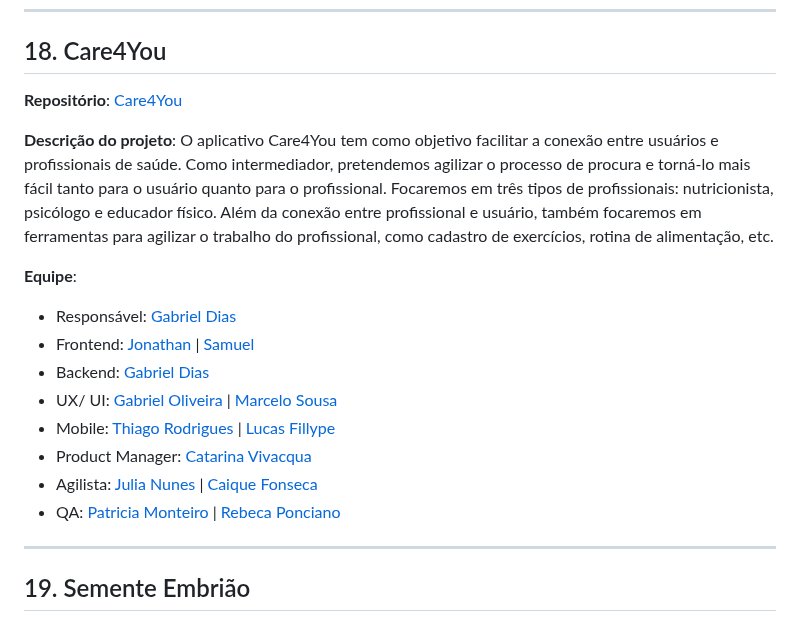
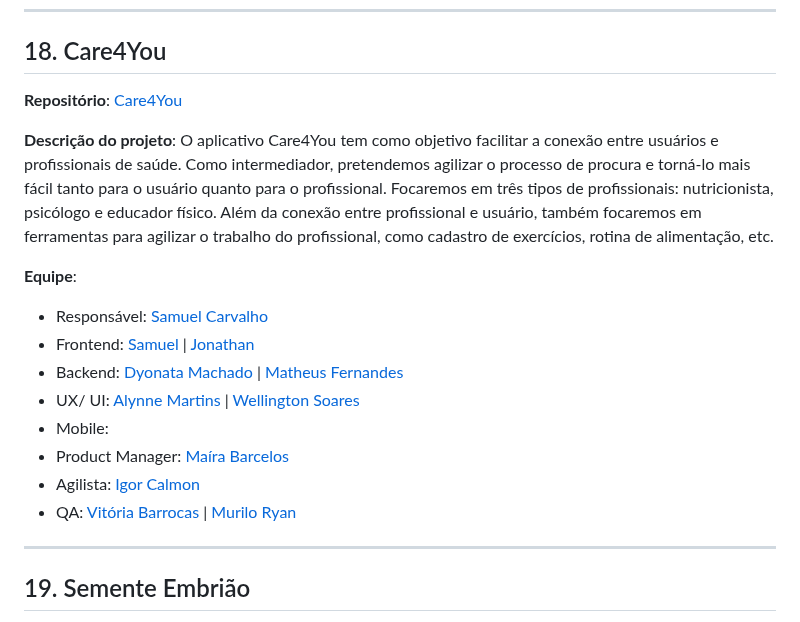
Before and after one commit to SouJunior/soujunior-labs, a Markdown page: README.md, the part around one of its changes. Rendered like a GitHub page.

```diff
--- a/README.md
+++ b/README.md
@@ -296,14 +296,15 @@ As instituições sociais carecem de um sistema de gestão que o acompanhe desde
 O aplicativo Care4You tem como objetivo facilitar a conexão entre usuários e profissionais de saúde. Como intermediador, pretendemos agilizar o processo de procura e torná-lo mais fácil tanto para o usuário quanto para o profissional. Focaremos em três tipos de profissionais: nutricionista, psicólogo e educador físico. Além da conexão entre profissional e usuário, também focaremos em ferramentas para agilizar o trabalho do profissional, como cadastro de exercícios, rotina de alimentação, etc.
 
 **Equipe**:
- - Responsável: [Gabriel Dias](https://www.linkedin.com/in/gdsrj/)
- - Frontend: <a href="https://www.linkedin.com/in/jonathan-lucas-dos-santos">Jonathan</a>  |  <a href="https://www.linkedin.com/in/samuel-silva-de-carvalho/">Samuel</a>
- - Backend: <a href="https://www.linkedin.com/in/gdsrj/">Gabriel Dias</a>
- - UX/ UI: <a href="https://www.linkedin.com/in/gabrieloliveiraaa/">Gabriel Oliveira</a> | <a href="https://www.linkedin.com/in/marcelo-sousa-7a844b254">Marcelo Sousa</a>
- - Mobile: <a href="https://www.linkedin.com/in/thiagorhrt/">Thiago Rodrigues</a> | <a href="https://www.linkedin.com/in/lucasfillypeg/">Lucas Fillype</a>
- - Product Manager: <a href="https://www.linkedin.com/in/catarinavivacqua">Catarina Vivacqua</a>
- - Agilista: <a href="https://www.linkedin.com/in/juliatnunes">Julia Nunes</a> | <a href="https://www.linkedin.com/in/caiquefonseca/">Caique Fonseca</a>
- - QA: <a href="https://www.linkedin.com/in/patricia-monteiro-carvalho">Patricia Monteiro</a> | <a href="https://www.linkedin.com/in/rebeca-ponciano">Rebeca Ponciano</a>
+ - Responsável: [Samuel Carvalho](https://www.linkedin.com/in/samuel-silva-de-carvalho/)
+ - Frontend: <a href="https://www.linkedin.com/in/samuel-silva-de-carvalho/">Samuel</a> | <a href="https://www.linkedin.com/in/jonathan-lucas-dos-santos">Jonathan</a>
+ - Backend: <a href="https://www.linkedin.com/in/dyonatamachado/">Dyonata Machado</a> | <a href="https://www.linkedin.com/in/matheus-fernandes-2a1595204/">Matheus Fernandes</a>
+ - UX/ UI: <a href="https://www.linkedin.com/in/kerryalynnecmartins/">Alynne Martins</a> | <a href="https://www.linkedin.com/in/wellington-soares-ux-ui-designer">Wellington Soares</a>
+ - Mobile:
+ - Product Manager: <a href="https://www.linkedin.com/in/mairabarcelos/">Maíra Barcelos</a>
+ - Agilista: <a href="https://www.linkedin.com/in/igor-calmon/">Igor Calmon</a>
+ - QA: <a href="https://www.linkedin.com/in/vitoria-barrocas/">Vitória Barrocas</a> | <a href="https://www.linkedin.com/in/murilo-ryan-60969ab5">Murilo Ryan</a>
+
 <hr/>
 
 ## 19. Semente Embrião
```
Also changed, not shown: other parts of README.md (+1 -1 lines).
